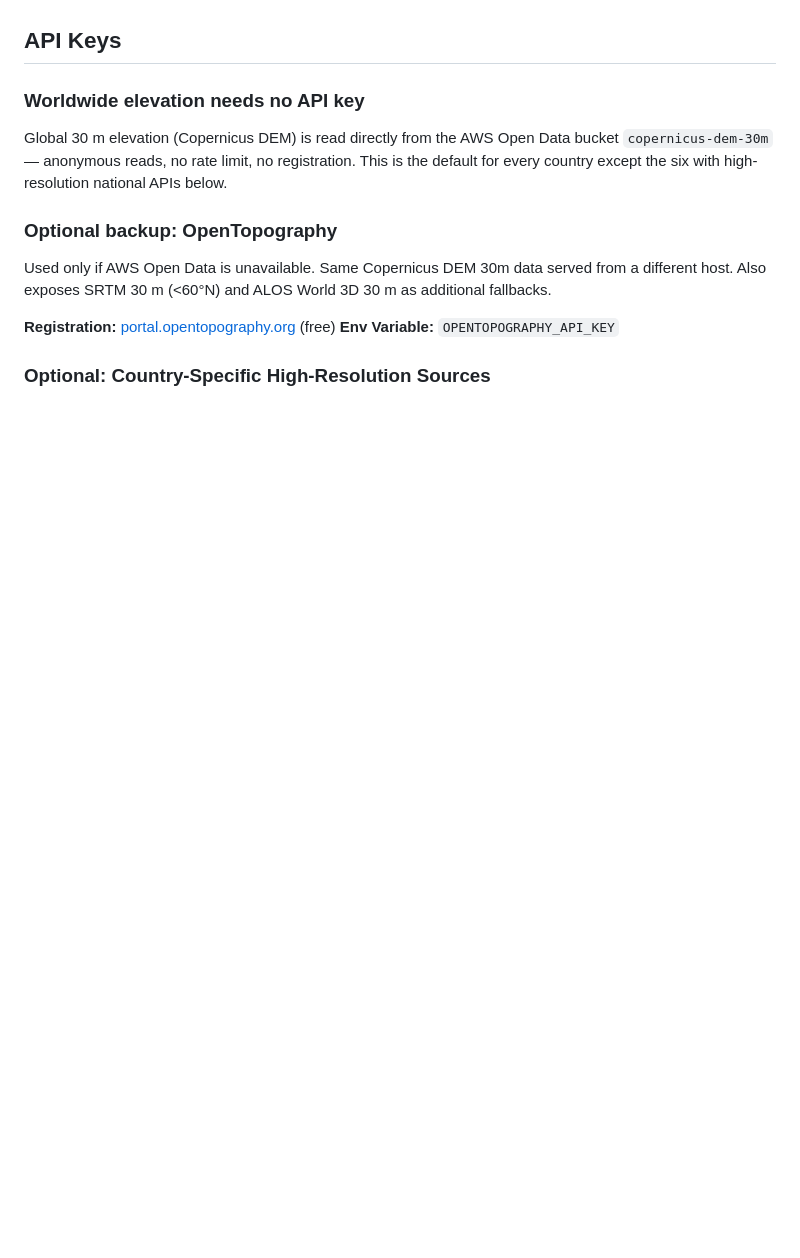
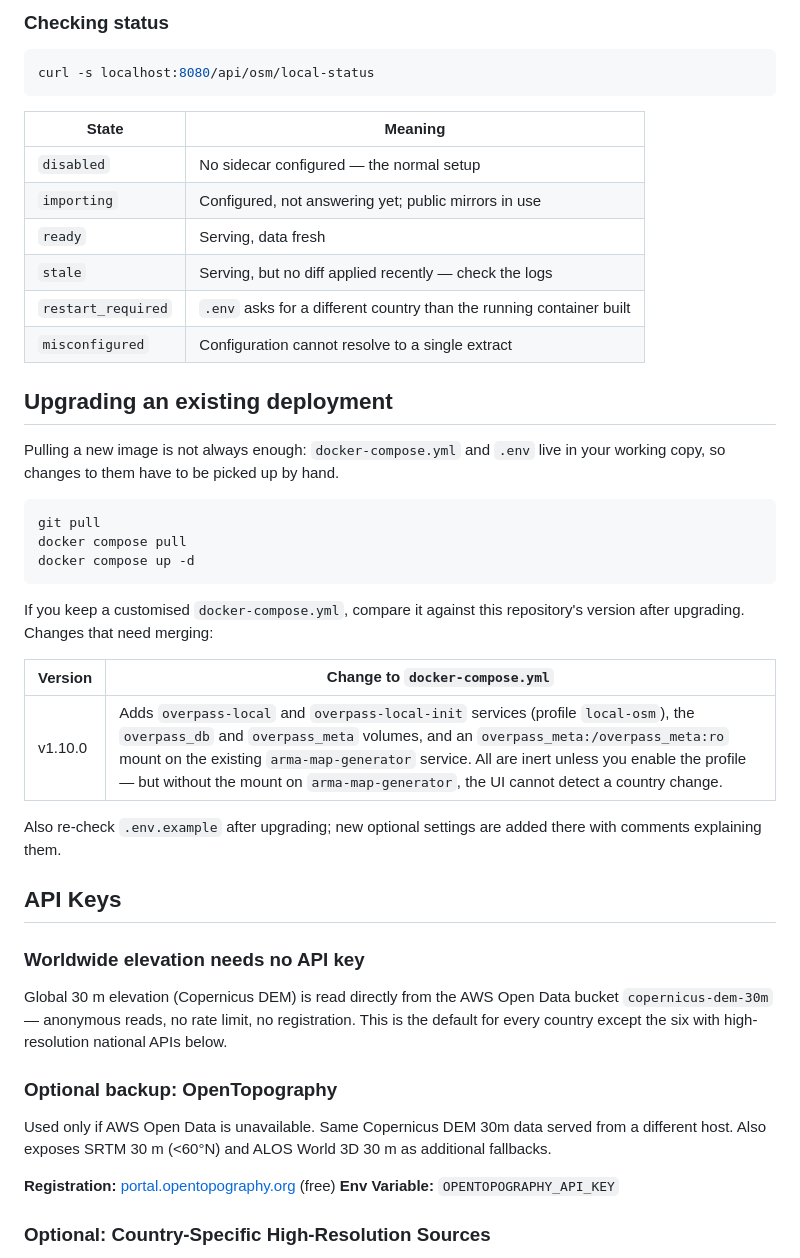
Before and after one commit to tubalainen/arma_reforger_base_map_generator_ng, a Markdown page: README.md, the part around one of its changes. Rendered like a GitHub page; blank space fills up the shorter version.

````diff
--- a/README.md
+++ b/README.md
@@ -223,3 +303,38 @@ See the [Output Files](#output-files) section below for the full file listing.
+### Checking status
+
+```bash
+curl -s localhost:8080/api/osm/local-status
+```
+
+| State | Meaning |
+|---|---|
+| `disabled` | No sidecar configured — the normal setup |
+| `importing` | Configured, not answering yet; public mirrors in use |
+| `ready` | Serving, data fresh |
+| `stale` | Serving, but no diff applied recently — check the logs |
+| `restart_required` | `.env` asks for a different country than the running container built |
+| `misconfigured` | Configuration cannot resolve to a single extract |
+
+## Upgrading an existing deployment
+
+Pulling a new image is not always enough: `docker-compose.yml` and `.env` live in
+your working copy, so changes to them have to be picked up by hand.
+
+```bash
+git pull
+docker compose pull
+docker compose up -d
+```
+
+If you keep a customised `docker-compose.yml`, compare it against this
+repository's version after upgrading. Changes that need merging:
+
+| Version | Change to `docker-compose.yml` |
+|---|---|
+| v1.10.0 | Adds `overpass-local` and `overpass-local-init` services (profile `local-osm`), the `overpass_db` and `overpass_meta` volumes, and an `overpass_meta:/overpass_meta:ro` mount on the existing `arma-map-generator` service. All are inert unless you enable the profile — but without the mount on `arma-map-generator`, the UI cannot detect a country change. |
+
+Also re-check `.env.example` after upgrading; new optional settings are added
+there with comments explaining them.
 
 ## API Keys
 
````
Also changed, not shown: other parts of README.md (+80 -0 lines).
